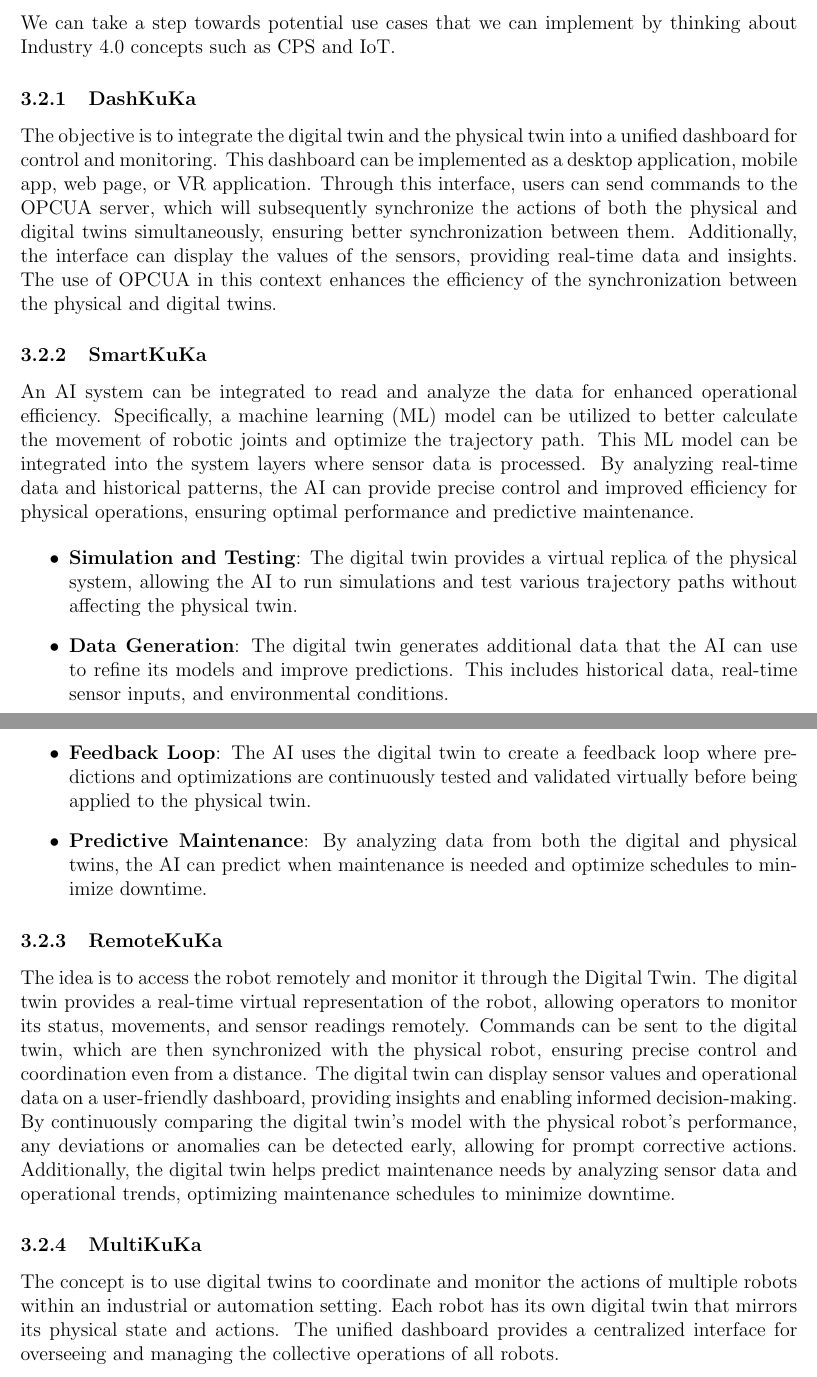
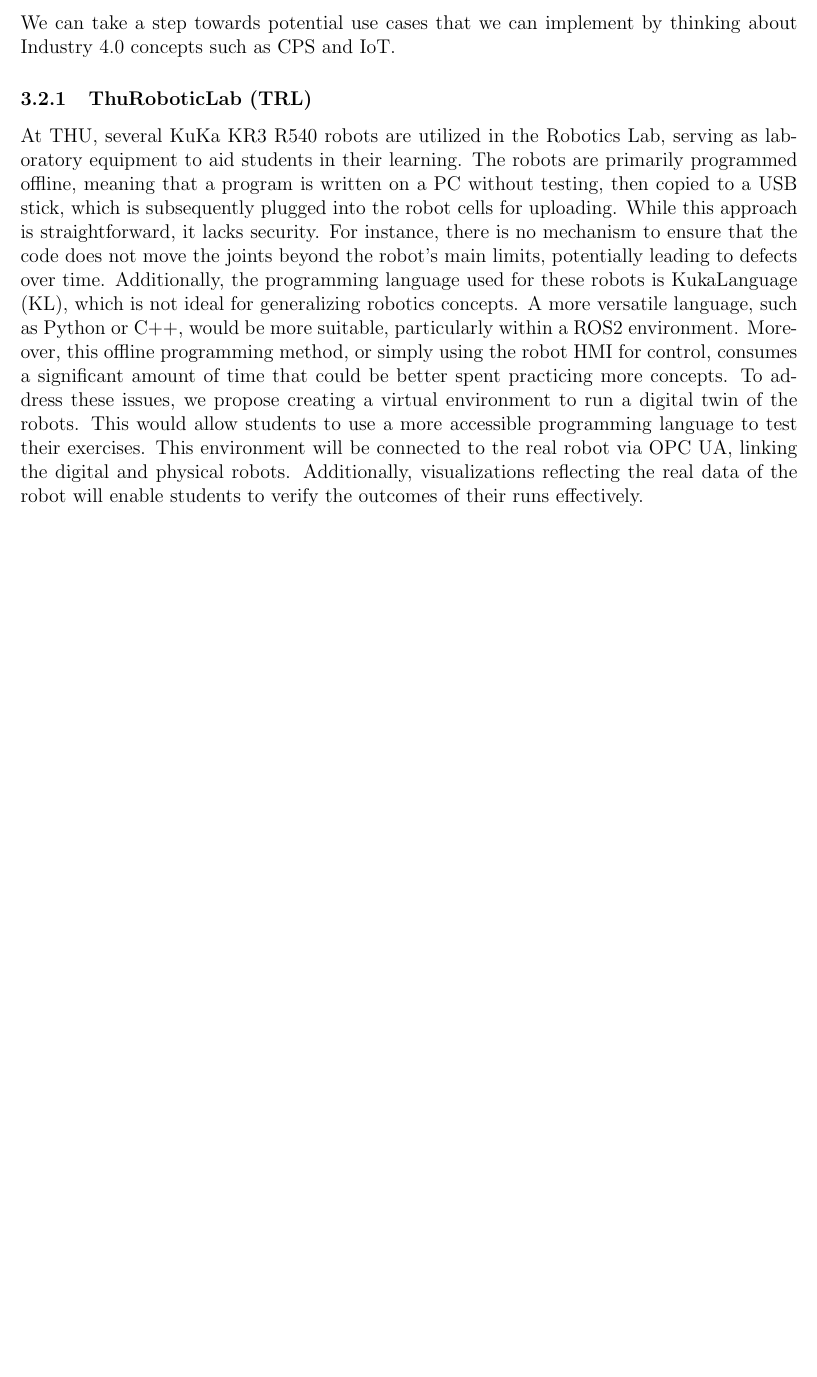
Before and after one commit to aialmohamed/MPA_KR3_Digital_Twin, a LaTeX document (Documents/Research_Documents/DT_Usecase/MPA_Digital_Twin_Usecases.tex, which reads Documents/Research_Documents/DT_Usecase/usecases.tex): two parts of pages 5 and 6 of 7 before the commit and part of page 5 of 6 after it, the two joined at a grey line, cut so that both start at the same text, the shorter picture padded with empty space. Compiled offline with pdfLaTeX.

Commit message:
Update : Usecases

```diff
--- a/Documents/Research_Documents/DT_Usecase/usecases.tex
+++ b/Documents/Research_Documents/DT_Usecase/usecases.tex
@@ -11,50 +11,28 @@ reading and monitoring data from the sensors in real time and sending commands t
 
 We can take a step towards potential use cases that we can implement by thinking about Industry 4.0 concepts such as CPS and IoT.
 
-\subsubsection{DashKuKa}
-The objective is to integrate the digital twin and the physical twin into a
-unified dashboard for control and monitoring. This dashboard can be implemented
-as a desktop application, mobile app, web page, or VR application.
-Through this interface, users can send commands to the OPCUA server,
-which will subsequently synchronize the actions of both the physical and digital
-twins simultaneously, ensuring better synchronization between them.
-Additionally, the interface can display the values of the sensors, providing real-time data and insights.
-The use of OPCUA in this context enhances the efficiency of the synchronization
-between the physical and digital twins.
-
-\subsubsection{SmartKuKa}
-
-An AI system can be integrated to read and analyze the data for enhanced
-operational efficiency. Specifically,
-a machine learning (ML) model can be utilized to better calculate
-the movement of robotic joints and optimize the trajectory path.
-This ML model can be integrated into the system layers where sensor data is
-processed. By analyzing real-time data and historical patterns,
-the AI can provide precise control and improved efficiency for
-physical operations, ensuring optimal performance and predictive maintenance.
-
-\begin{itemize}
-    \item \textbf{Simulation and Testing}: The digital twin provides a virtual replica of the physical system, allowing the AI to run simulations and test various trajectory paths without affecting the physical twin.
-    \item \textbf{Data Generation}: The digital twin generates additional data that the AI can use to refine its models and improve predictions. This includes historical data, real-time sensor inputs, and environmental conditions.
-    \item \textbf{Feedback Loop}: The AI uses the digital twin to create a feedback loop where predictions and optimizations are continuously tested and validated virtually before being applied to the physical twin.
-    \item \textbf{Predictive Maintenance}: By analyzing data from both the digital and physical twins, the AI can predict when maintenance is needed and optimize schedules to minimize downtime.
-\end{itemize}
-
-
-\subsubsection{RemoteKuKa}
-
-The idea is to access the robot remotely and monitor it through the Digital Twin.
-The digital twin provides a real-time virtual representation of the robot,
-allowing operators to monitor its status, movements, and sensor readings
-remotely. Commands can be sent to the digital twin, which are then synchronized
-with the physical robot, ensuring precise control and coordination even from a
-distance. The digital twin can display sensor values and operational data on a
-user-friendly dashboard, providing insights and enabling informed decision-making. By continuously comparing the digital twin's model with the physical robot's performance, any deviations or anomalies can be detected early, allowing for prompt corrective actions. Additionally, the digital twin helps predict maintenance needs by analyzing sensor data and operational
-trends, optimizing maintenance schedules to minimize downtime.
-
-\subsubsection{MultiKuKa}
-
-The concept is to use digital twins to coordinate and monitor the actions of
-multiple robots within an industrial or automation setting.
-Each robot has its own digital twin that mirrors its physical state and actions.
-The unified dashboard provides a centralized interface for overseeing and managing the collective operations of all robots.
+\subsubsection{ThuRoboticLab (TRL)}
+At THU, several KuKa KR3 R540 robots are utilized in the Robotics Lab,
+serving as laboratory equipment to aid students in their learning.
+The robots are primarily programmed offline,
+meaning that a program is written on a PC without testing,
+then copied to a USB stick,
+which is subsequently plugged into the robot cells for uploading.
+While this approach is straightforward,
+it lacks security. For instance,
+there is no mechanism to ensure that the code does not move the joints beyond
+the robot's main limits, potentially leading to defects over time. Additionally,
+the programming language used for these robots is KukaLanguage (KL),
+which is not ideal for generalizing robotics concepts.
+A more versatile language, such as Python or C++, would be more suitable,
+particularly within a ROS2 environment.
+Moreover, this offline programming method,
+or simply using the robot HMI for control, consumes a significant amount of time
+that could be better spent practicing more concepts.
+To address these issues,
+we propose creating a virtual environment to run a digital twin of the robots.
+This would allow students to use a more accessible programming language to test
+their exercises. This environment will be connected to the real robot via OPC UA,
+linking the digital and physical robots. Additionally,
+visualizations reflecting the real data of the robot will enable students to
+verify the outcomes of their runs effectively.
```
Also changed, not shown: Documents/Research_Documents/DT_Usecase/MPA_Digital_Twin_Usecases.pdf, Images/Usecase_DashKuka.png (added).
